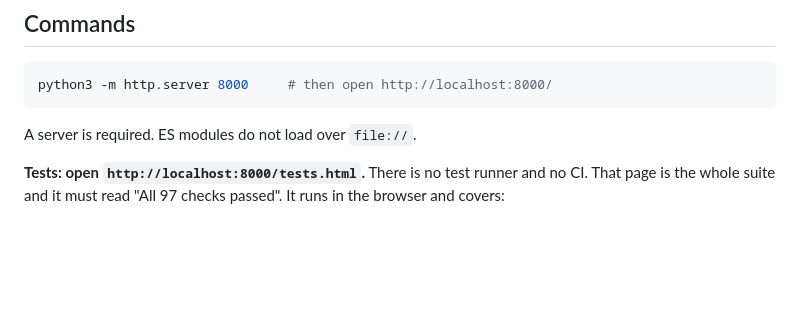
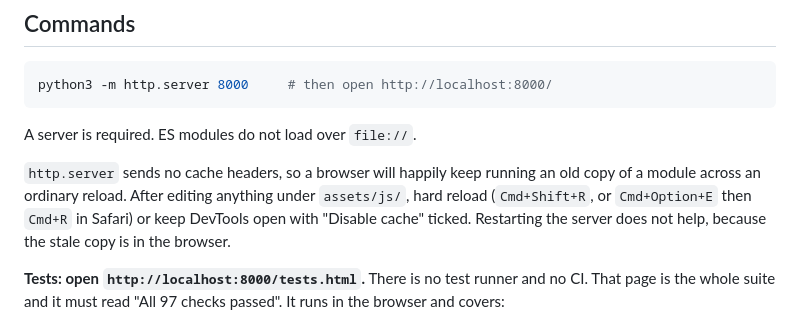
Before and after one commit to vucetica/chess-club, a Markdown page: CLAUDE.md, the part around the change. Drawn GitHub-style; blank space fills up the shorter version.

Commit message:
Note the browser cache trap when editing modules

````diff
--- a/CLAUDE.md
+++ b/CLAUDE.md
@@ -28,6 +28,11 @@ python3 -m http.server 8000     # then open http://localhost:8000/
 ```
 
 A server is required. ES modules do not load over `file://`.
+
+`http.server` sends no cache headers, so a browser will happily keep running an old copy of a
+module across an ordinary reload. After editing anything under `assets/js/`, hard reload
+(`Cmd+Shift+R`, or `Cmd+Option+E` then `Cmd+R` in Safari) or keep DevTools open with "Disable
+cache" ticked. Restarting the server does not help, because the stale copy is in the browser.
 
 **Tests: open `http://localhost:8000/tests.html`.** There is no test runner and no CI. That page is
 the whole suite and it must read "All 97 checks passed". It runs in the browser and covers:
````
